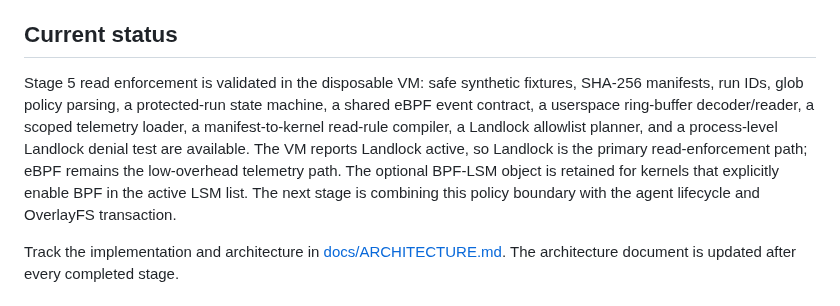
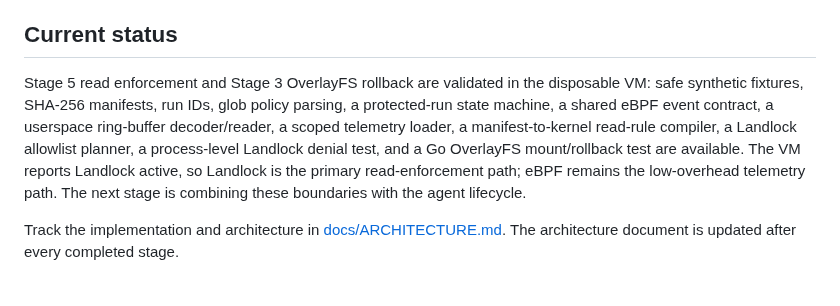
Before and after one commit to cmlonder/rewind-bpf, a Markdown page: README.md, the part around the change. GitHub-like rendering.

Commit message:
docs: record OverlayFS integration smoke

```diff
--- a/README.md
+++ b/README.md
@@ -6,7 +6,7 @@ It protects the agent operator from destructive changes and unauthorized sensiti
 
 ## Current status
 
-Stage 5 read enforcement is validated in the disposable VM: safe synthetic fixtures, SHA-256 manifests, run IDs, glob policy parsing, a protected-run state machine, a shared eBPF event contract, a userspace ring-buffer decoder/reader, a scoped telemetry loader, a manifest-to-kernel read-rule compiler, a Landlock allowlist planner, and a process-level Landlock denial test are available. The VM reports Landlock active, so Landlock is the primary read-enforcement path; eBPF remains the low-overhead telemetry path. The optional BPF-LSM object is retained for kernels that explicitly enable BPF in the active LSM list. The next stage is combining this policy boundary with the agent lifecycle and OverlayFS transaction.
+Stage 5 read enforcement and Stage 3 OverlayFS rollback are validated in the disposable VM: safe synthetic fixtures, SHA-256 manifests, run IDs, glob policy parsing, a protected-run state machine, a shared eBPF event contract, a userspace ring-buffer decoder/reader, a scoped telemetry loader, a manifest-to-kernel read-rule compiler, a Landlock allowlist planner, a process-level Landlock denial test, and a Go OverlayFS mount/rollback test are available. The VM reports Landlock active, so Landlock is the primary read-enforcement path; eBPF remains the low-overhead telemetry path. The next stage is combining these boundaries with the agent lifecycle.
 
 Track the implementation and architecture in [docs/ARCHITECTURE.md](docs/ARCHITECTURE.md). The architecture document is updated after every completed stage.
 
```
Also changed, not shown: docs/ARCHITECTURE.md (+5 -3 lines), docs/PROJECT_PLAN.md (+2 -2 lines).
